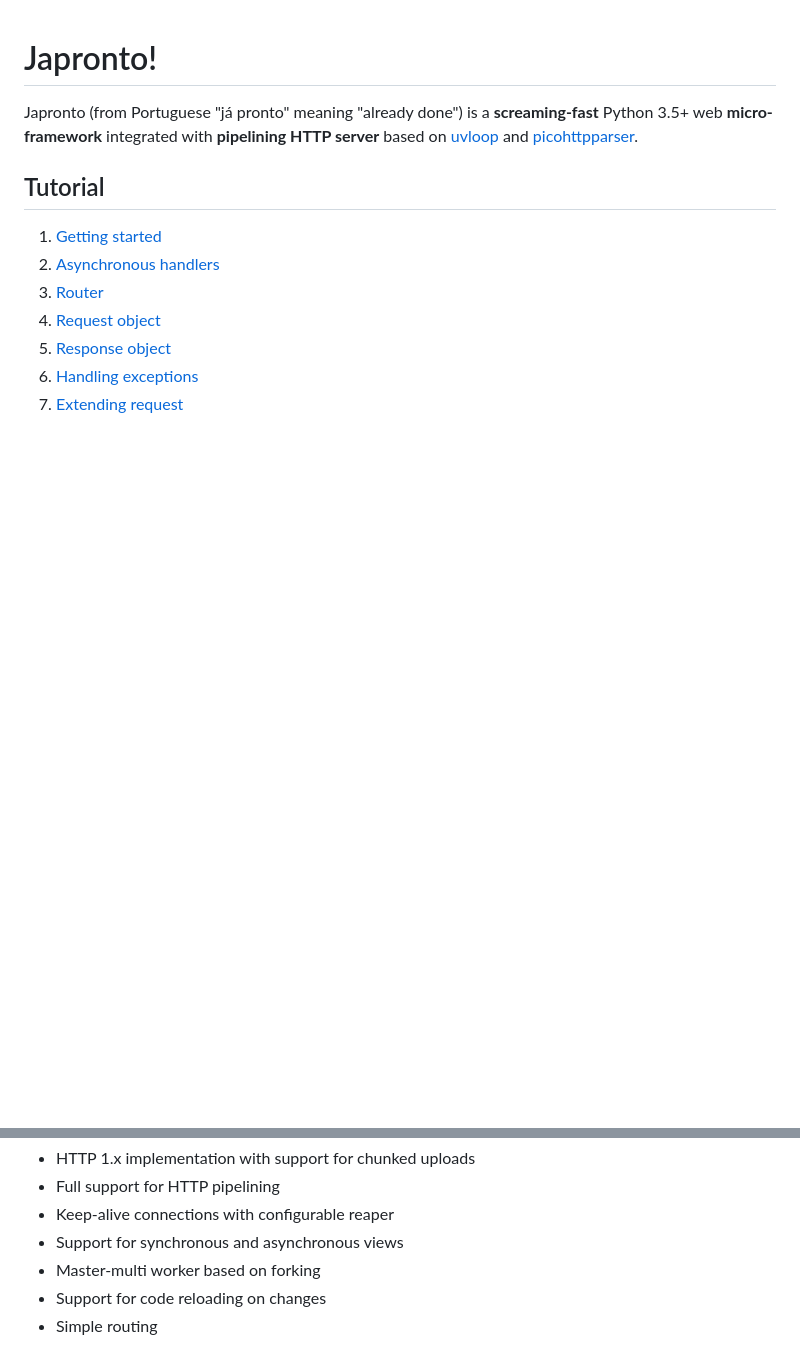
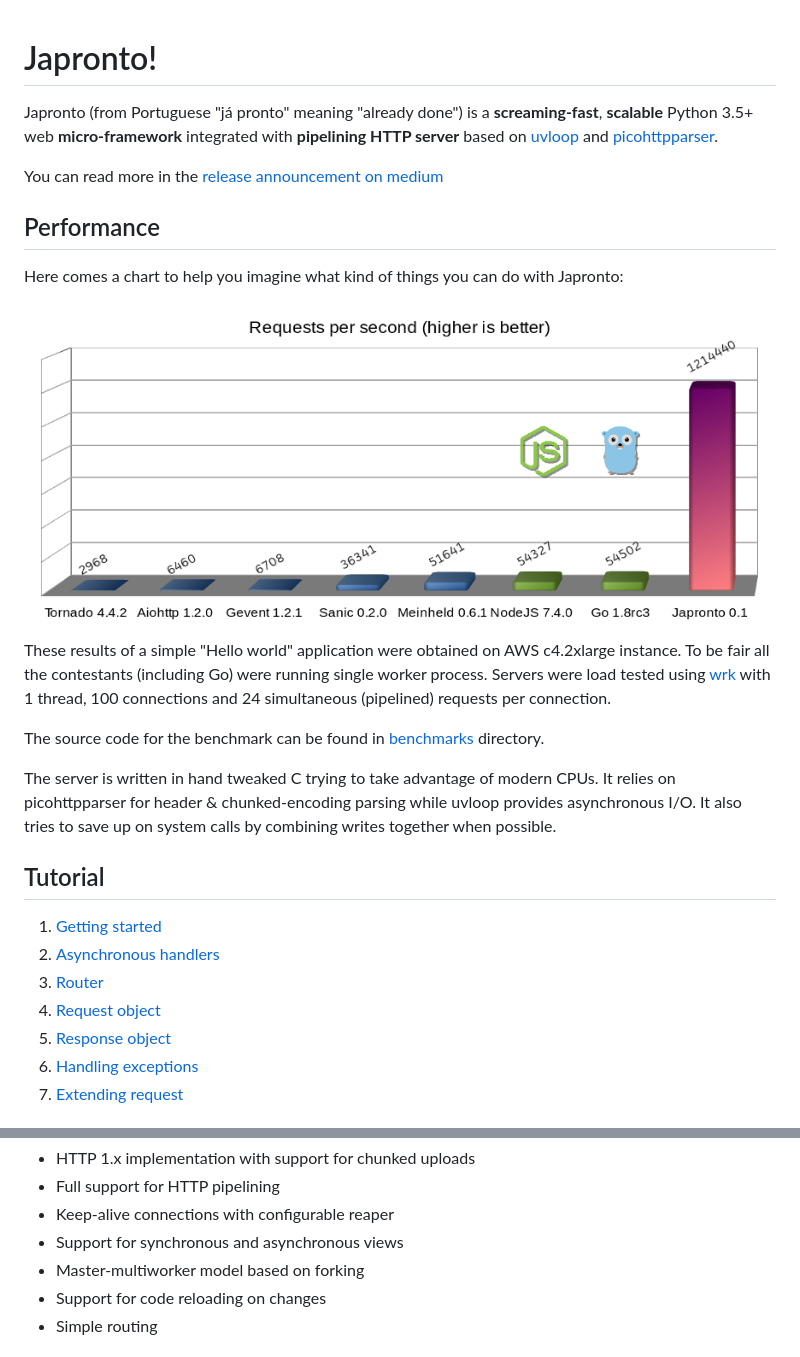
Before and after one commit to squeaky-pl/japronto, a Markdown page: README.md, 2 parts joined by grey strips. Drawn GitHub-style; pictures changed too: benchmarks/results.png (added); blank space fills up the shorter version.

Commit message:
add performance section

```diff
--- a/README.md
+++ b/README.md
@@ -1,8 +1,25 @@
 # Japronto!
 
-Japronto (from Portuguese "já pronto" meaning "already done") is a __screaming-fast__
+Japronto (from Portuguese "já pronto" meaning "already done") is a __screaming-fast__, __scalable__
 Python 3.5+ web __micro-framework__ integrated with __pipelining HTTP server__
 based on [uvloop](https://github.com/MagicStack/uvloop) and [picohttpparser](https://github.com/h2o/picohttpparser).
+
+You can read more in the [release announcement on medium](https://medium.com/todo)
+
+Performance
+-----------
+
+Here comes a chart to help you imagine what kind of things you can do with Japronto:
+
+![Requests per second](benchmarks/results.png)
+
+These results of a simple "Hello world" application were obtained on AWS c4.2xlarge instance. To be fair all the contestants (including Go) were running single worker process. Servers were load tested using [wrk](https://github.com/wg/wrk) with 1 thread, 100 connections and 24 simultaneous (pipelined) requests per connection.
+
+The source code for the benchmark can be found in [benchmarks](benchmarks) directory.
+
+The server is written in hand tweaked C trying to take advantage of modern CPUs. It relies on picohttpparser for header &
+chunked-encoding parsing while uvloop provides asynchronous I/O. It also tries to save up on
+system calls by combining writes together when possible.
 
 Tutorial
 --------
@@ -22,7 +39,7 @@ Features
 - Full support for HTTP pipelining
 - Keep-alive connections with configurable reaper
 - Support for synchronous and asynchronous views
-- Master-multi worker based on forking
+- Master-multiworker model based on forking
 - Support for code reloading on changes
 - Simple routing
 
```
Also changed, not shown: benchmarks/japronro_c4.2xlarge.png (added), 1 other file.
